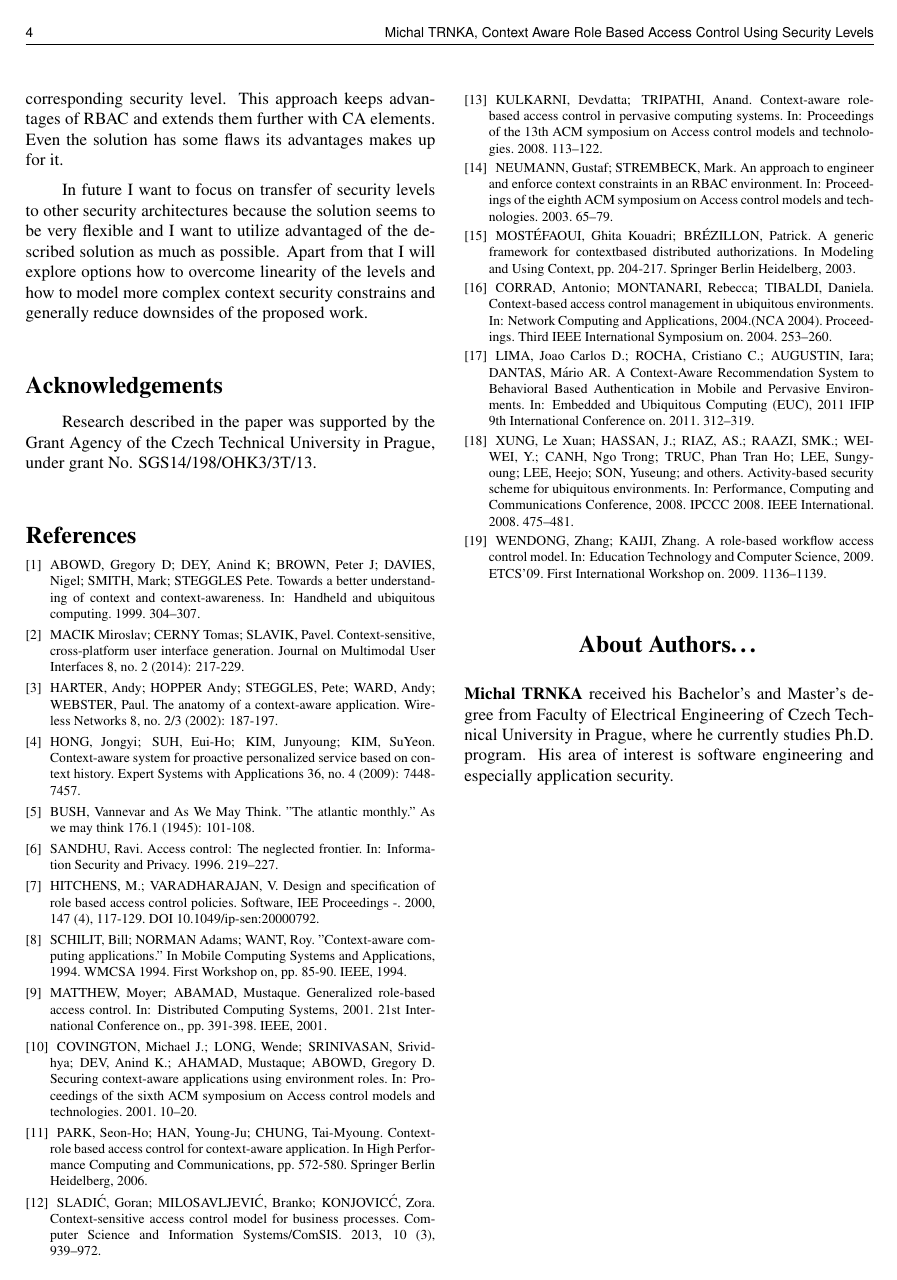
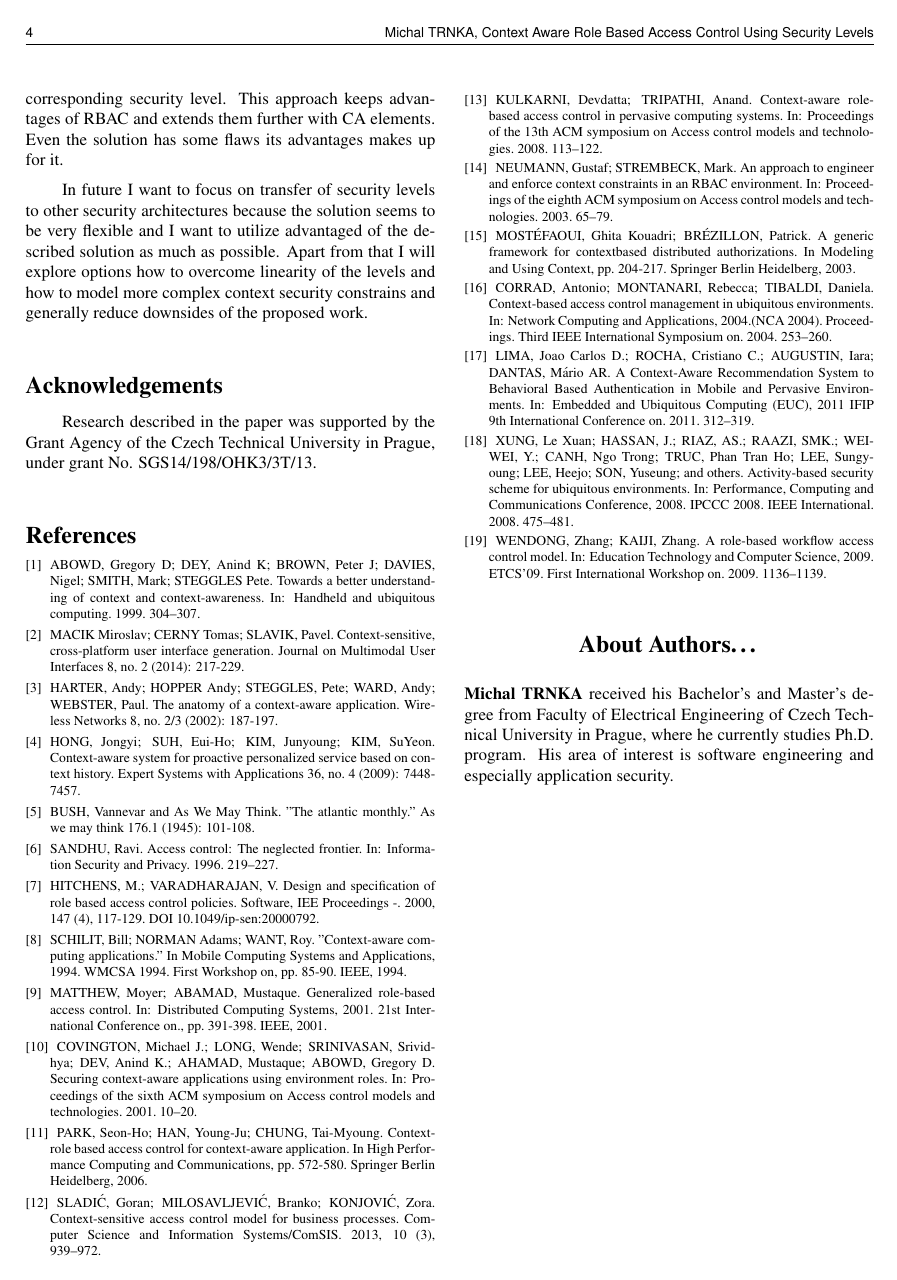
Before and after one commit to michal-trnka/PosterClanek, a LaTeX poster (poster2015template.tex): page 4 of 4. Compiled offline with pdfLaTeX.

Commit message:
Final upravy

```diff
--- a/poster2015template.tex
+++ b/poster2015template.tex
@@ -13,7 +13,6 @@
 %\usepackage{psfrag}
 %\usepackage{amsmath}
 %\usepackage{pifont,amssymb}
-\usepackage{listings}
 
 
 \begin{document}
@@ -182,7 +180,7 @@ COVINGTON, Michael J.; LONG, Wende; SRINIVASAN, Srividhya; DEV, Anind K.; AHAMAD
 \bibitem{contextroles}
 PARK, Seon-Ho; HAN, Young-Ju; CHUNG, Tai-Myoung. Context-role based access control for context-aware application. In High Performance Computing and Communications, pp. 572-580. Springer Berlin Heidelberg, 2006.
 \bibitem{contextaccess}
-SLADI\'C, Goran; MILOSAVLJEVI\'C, Branko; KONJOVIC\'C, Zora. Context-sensitive access control model for business processes. Computer Science and Information Systems/ComSIS. 2013, 10 (3), 939–972.
+SLADI\'C, Goran; MILOSAVLJEVI\'C, Branko; KONJOVI\'C, Zora. Context-sensitive access control model for business processes. Computer Science and Information Systems/ComSIS. 2013, 10 (3), 939–972.
 \bibitem{contextawarerbac}
 KULKARNI, Devdatta; TRIPATHI, Anand. Context-aware role-based access control in pervasive computing systems. In: Proceedings of the 13th ACM symposium on Access control models and technologies. 2008. 113–122.
 \bibitem{xorbac}
```
Also changed, not shown: poster2015template.pdf, poster2015template.tex (1 more changed lines), 7 other files.
